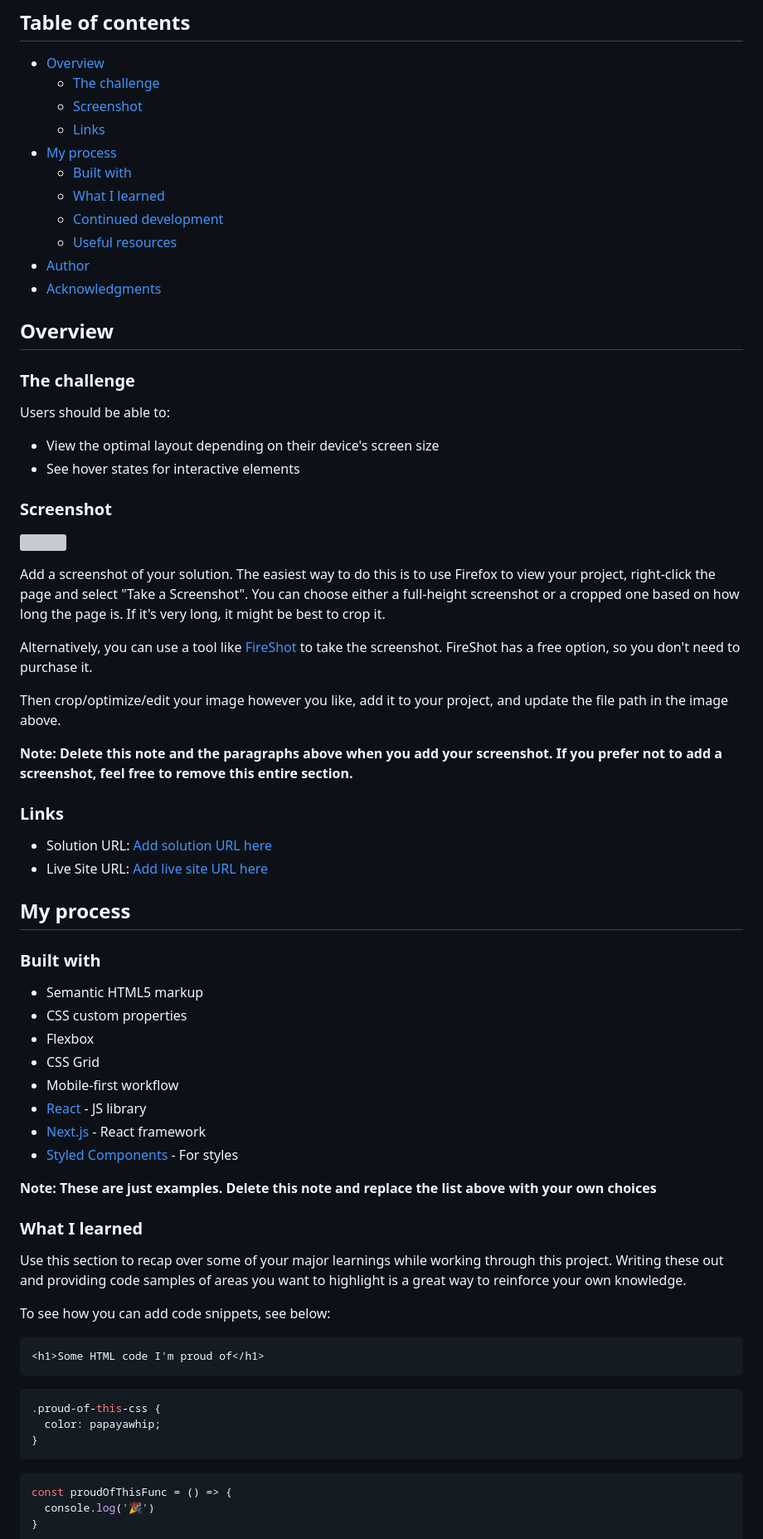
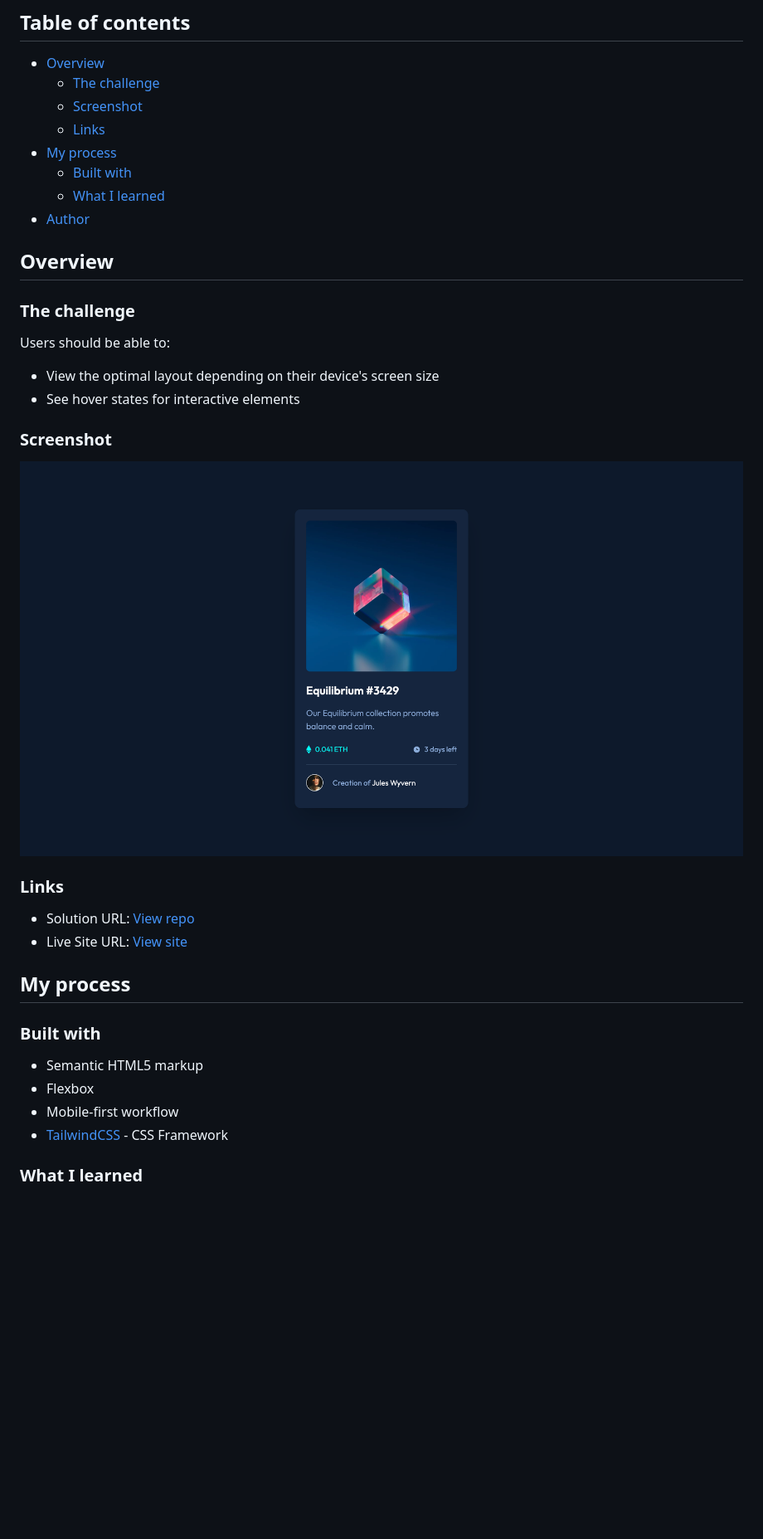
Before and after one commit to VeyronShark/FrontendMentor-NFT-Preview-Card, a Markdown page: README-template.md, the part around the change printed below. Shown: that part at 83% size. Rendered like a GitHub page; pictures changed too: screenshot.png (added); blank space fills up the shorter version; grey boxes are pictures that could not be loaded.

Commit message:
made final changes to readme

````diff
--- a/README-template.md
+++ b/README-template.md
@@ -11,10 +11,7 @@ This is a solution to the [NFT preview card component challenge on Frontend Ment
 - [My process](#my-process)
   - [Built with](#built-with)
   - [What I learned](#what-i-learned)
-  - [Continued development](#continued-development)
-  - [Useful resources](#useful-resources)
 - [Author](#author)
-- [Acknowledgments](#acknowledgments)
 
 ## Overview
 
@@ -27,53 +24,21 @@ Users should be able to:
 
 ### Screenshot
 
-![](./screenshot.jpg)
-
-Add a screenshot of your solution. The easiest way to do this is to use Firefox to view your project, right-click the page and select "Take a Screenshot". You can choose either a full-height screenshot or a cropped one based on how long the page is. If it's very long, it might be best to crop it.
-
-Alternatively, you can use a tool like [FireShot](https://getfireshot.com/) to take the screenshot. FireShot has a free option, so you don't need to purchase it.
-
-Then crop/optimize/edit your image however you like, add it to your project, and update the file path in the image above.
-
-**Note: Delete this note and the paragraphs above when you add your screenshot. If you prefer not to add a screenshot, feel free to remove this entire section.**
+![](./screenshot.png)
 
 ### Links
 
-- Solution URL: [Add solution URL here](https://your-solution-url.com)
-- Live Site URL: [Add live site URL here](https://your-live-site-url.com)
+- Solution URL: [View repo](https://github.com/VeyronShark/FrontendMentor-NFT-Preview-Card)
+- Live Site URL: [View site](https://veyronshark.github.io/FrontendMentor-NFT-Preview-Card/)
 
 ## My process
 
 ### Built with
 
 - Semantic HTML5 markup
-- CSS custom properties
 - Flexbox
-- CSS Grid
 - Mobile-first workflow
-- [React](https://reactjs.org/) - JS library
-- [Next.js](https://nextjs.org/) - React framework
-- [Styled Components](https://styled-components.com/) - For styles
-
-**Note: These are just examples. Delete this note and replace the list above with your own choices**
+- [TailwindCSS](https://tailwindcss.com/) - CSS Framework
 
 ### What I learned
 
-Use this section to recap over some of your major learnings while working through this project. Writing these out and providing code samples of areas you want to highlight is a great way to reinforce your own knowledge.
-
-To see how you can add code snippets, see below:
-
-```html
-<h1>Some HTML code I'm proud of</h1>
-```
-```css
-.proud-of-this-css {
-  color: papayawhip;
-}
-```
-```js
-const proudOfThisFunc = () => {
-  console.log('🎉')
-}
-```
-
````
Also changed, not shown: other parts of README-template.md (+3 -27 lines).
